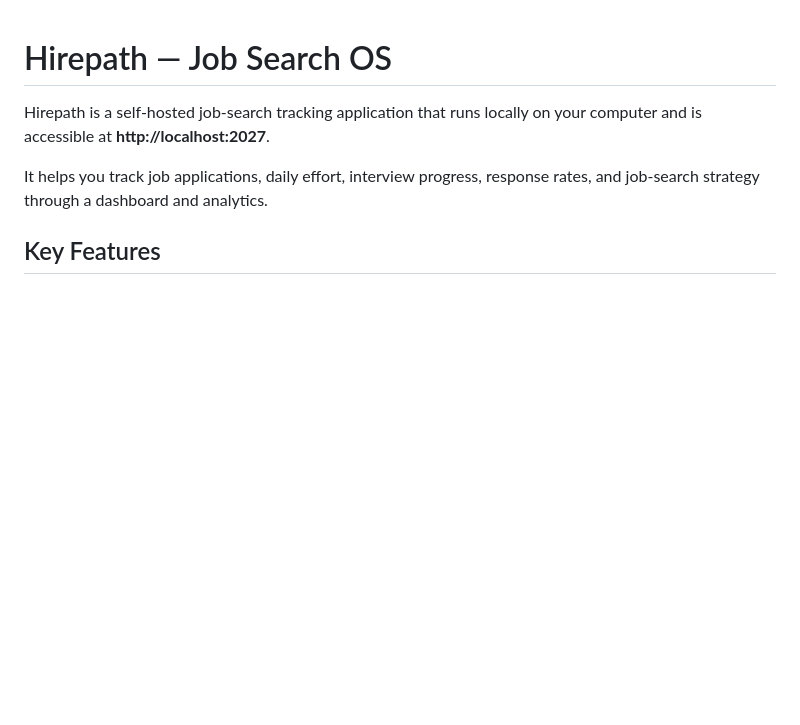
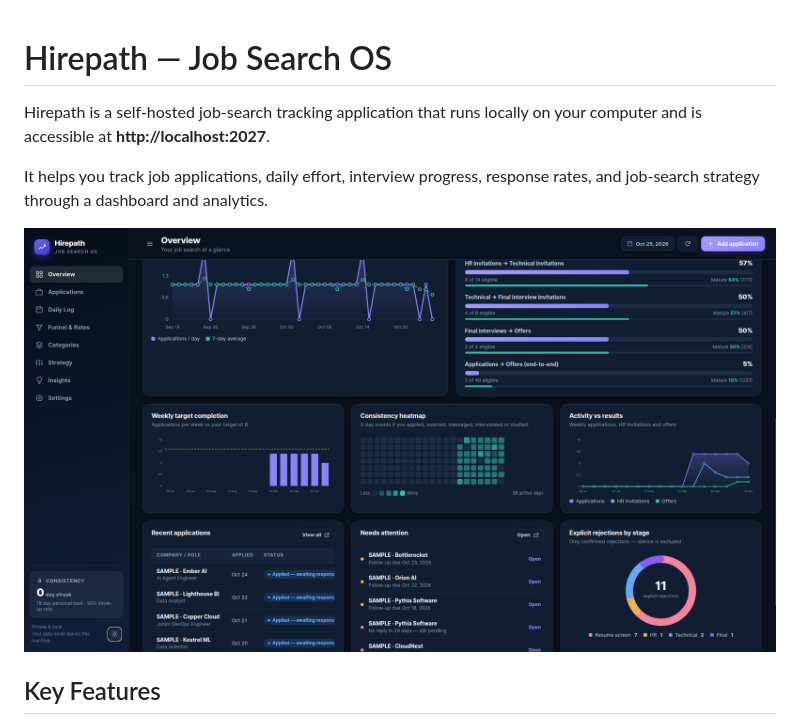
Before and after one commit to A-janjan/hirepath, a Markdown page: README.md, the part around the change. Rendered like a GitHub page; pictures changed too: assets/ui-overview.png (added); blank space fills up the shorter version.

Commit message:
ui-overview is added

```diff
--- a/README.md
+++ b/README.md
@@ -3,6 +3,8 @@
 Hirepath is a self-hosted job-search tracking application that runs locally on your computer and is accessible at **http://localhost:2027**.
 
 It helps you track job applications, daily effort, interview progress, response rates, and job-search strategy through a dashboard and analytics.
+
+![ui-overview](./assets/ui-overview.png)
 
 ## Key Features
 
```
Also changed, not shown: 1 other file.
